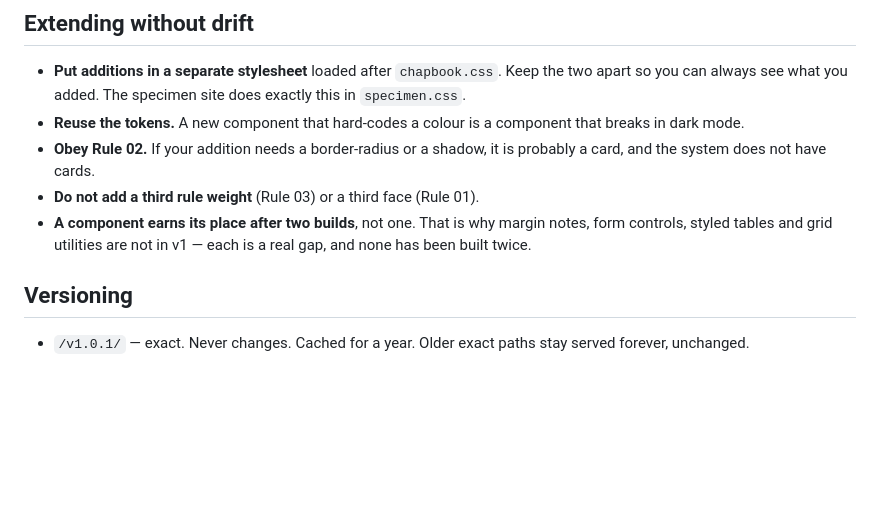
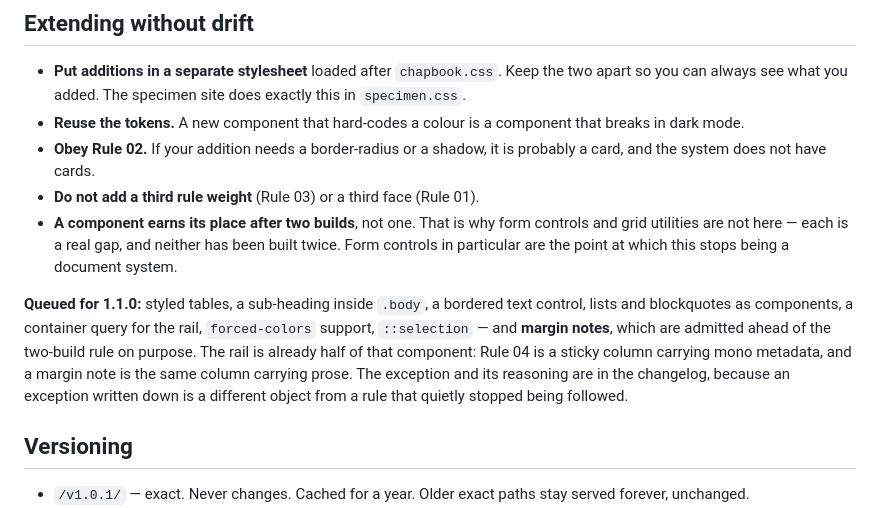
Before and after one commit to aarontaylor-dev/chapbook, a Markdown page: public/system.md, the part around the change. Drawn GitHub-style; blank space fills up the shorter version.

```diff
--- a/public/system.md
+++ b/public/system.md
@@ -445,9 +445,19 @@ checks for Rules 01, 02, 03 and 09 are in `src/rules.js` beside it.
 - **Obey Rule 02.** If your addition needs a border-radius or a shadow, it is
   probably a card, and the system does not have cards.
 - **Do not add a third rule weight** (Rule 03) or a third face (Rule 01).
-- **A component earns its place after two builds**, not one. That is why
-  margin notes, form controls, styled tables and grid utilities are not in
-  v1 — each is a real gap, and none has been built twice.
+- **A component earns its place after two builds**, not one. That is why form
+  controls and grid utilities are not here — each is a real gap, and neither
+  has been built twice. Form controls in particular are the point at which
+  this stops being a document system.
+
+**Queued for 1.1.0:** styled tables, a sub-heading inside `.body`, a bordered
+text control, lists and blockquotes as components, a container query for the
+rail, `forced-colors` support, `::selection` — and **margin notes**, which are
+admitted ahead of the two-build rule on purpose. The rail is already half of
+that component: Rule 04 is a sticky column carrying mono metadata, and a margin
+note is the same column carrying prose. The exception and its reasoning are in
+the changelog, because an exception written down is a different object from a
+rule that quietly stopped being followed.
 
 ## Versioning
 
```
Also changed, not shown: CHANGELOG.md (+63 -0 lines).
